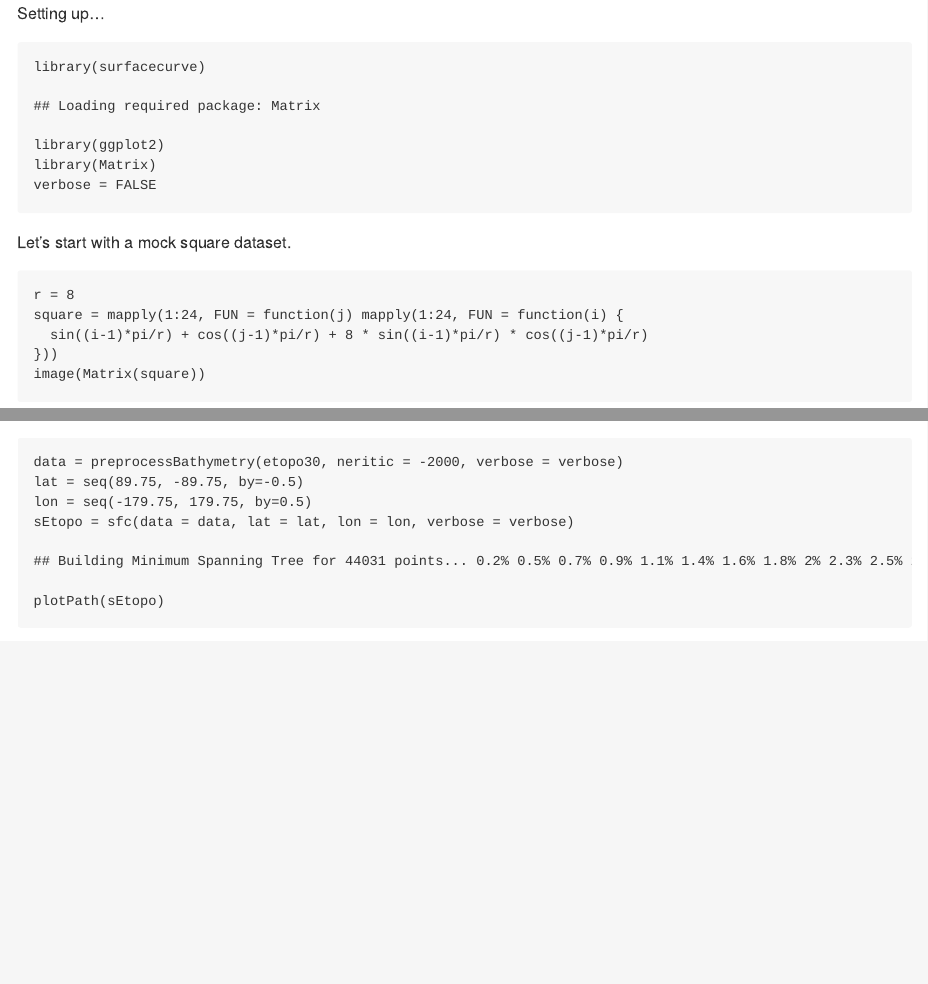
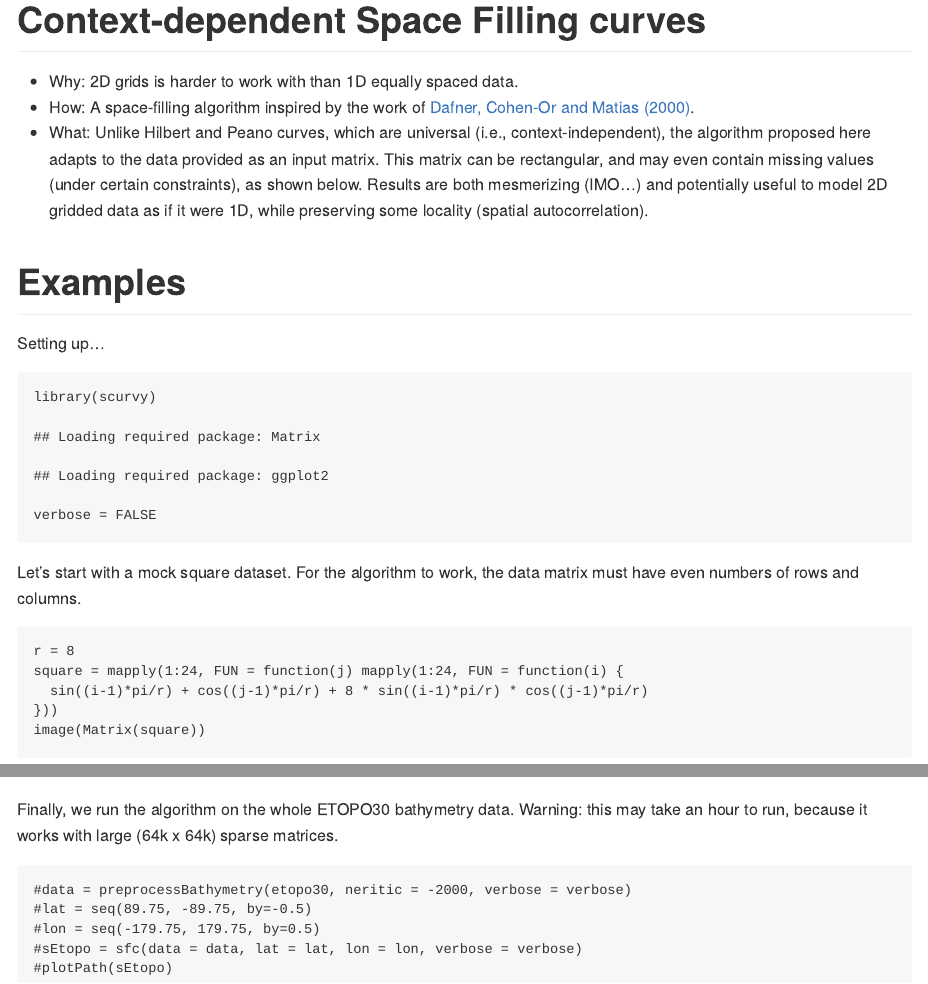
Before and after one commit to rtlemos/scurvyr, an R Markdown document (README.Rmd): the page in a window 1100 px wide, from its top, and a second part further down, joined at a grey line. The pictures show the output file README.md that the author committed with the source, drawn offline in the style of GitHub.

Commit message:
Improving documentation

````diff
--- a/README.Rmd
+++ b/README.Rmd
@@ -9,18 +9,29 @@ output: md_document
 knitr::opts_chunk$set(echo = TRUE)
 ```
 
+# Context-dependent Space Filling curves
+
+- Why: 2D grids is harder to work with than 1D equally spaced data.
+- How: A space-filling algorithm inspired by the work of [Dafner, Cohen-Or and Matias (2000)](http://theory.stanford.edu/~matias/papers/eg2000.pdf).
+- What: Unlike Hilbert and Peano curves, which are universal (i.e., context-independent),
+the algorithm proposed here adapts to the data provided as an input matrix. This matrix
+can be rectangular, and may even contain missing values (under certain constraints), as
+shown below. Results are both mesmerizing (IMO...) and potentially useful to model 2D
+gridded data as if it were 1D, while preserving some locality (spatial autocorrelation).
+
+# Examples
+
 Setting up...
 
-```{r}
-library(surfacecurve)
-library(ggplot2)
-library(Matrix)
+```{r libraries, cache=TRUE}
+library(scurvy)
 verbose = FALSE
 ```
 
 Let's start with a mock square dataset.
+For the algorithm to work, the data matrix must have even numbers of rows and columns.
 
-```{r}
+```{r square, cache=TRUE}
 r = 8
 square = mapply(1:24, FUN = function(j) mapply(1:24, FUN = function(i) {
   sin((i-1)*pi/r) + cos((j-1)*pi/r) + 8 * sin((i-1)*pi/r) * cos((j-1)*pi/r)
@@ -81,8 +95,11 @@ This may take an hour: finally, we run the algorithm on the whole ETOPO30 bathym
 
-```{r}
-data = preprocessBathymetry(etopo30, neritic = -2000, verbose = verbose)
-lat = seq(89.75, -89.75, by=-0.5)
-lon = seq(-179.75, 179.75, by=0.5)
-sEtopo = sfc(data = data, lat = lat, lon = lon, verbose = verbose)
-plotPath(sEtopo)
+Finally, we run the algorithm on the whole ETOPO30 bathymetry data.
+Warning: this may take an hour to run, because it works with large (64k x 64k) sparse matrices.
+
+```{r etopopath}
+#data = preprocessBathymetry(etopo30, neritic = -2000, verbose = verbose)
+#lat = seq(89.75, -89.75, by=-0.5)
+#lon = seq(-179.75, 179.75, by=0.5)
+#sEtopo = sfc(data = data, lat = lat, lon = lon, verbose = verbose)
+#plotPath(sEtopo)
 ```
````
Also changed, not shown: R/dual.R (+1 -1 lines), README.md, README.Rmd (23 more changed lines), 49 other files.
